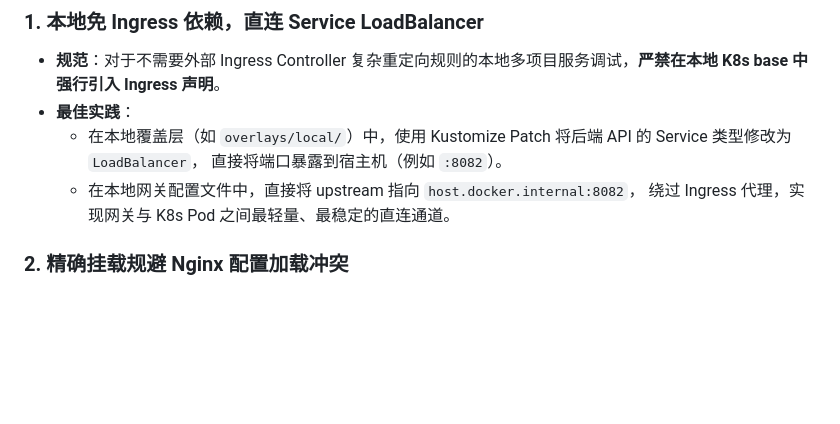
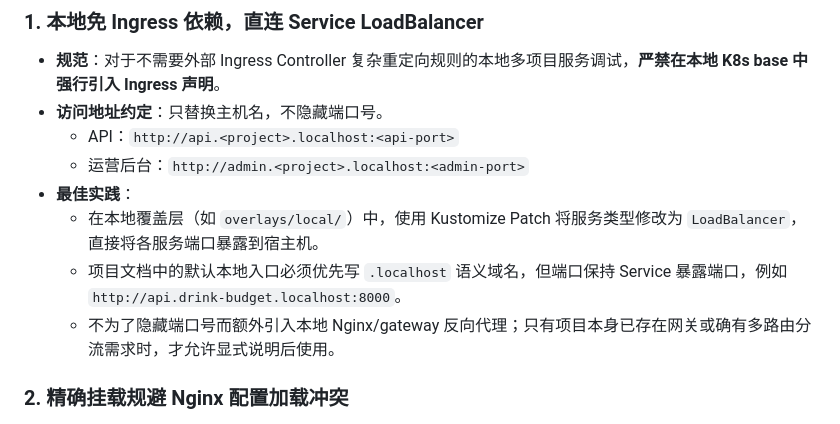
Before and after one commit to xiaolinstar/dev-standards, a Markdown page: playbook/kubernetes.md, the part around the change. GitHub-like rendering; blank space fills up the shorter version.

Commit message:
docs: standardize localhost service naming

```diff
--- a/playbook/kubernetes.md
+++ b/playbook/kubernetes.md
@@ -171,11 +171,13 @@ readinessProbe:
 ### 1. 本地免 Ingress 依赖，直连 Service LoadBalancer
 
 - **规范**：对于不需要外部 Ingress Controller 复杂重定向规则的本地多项目服务调试，**严禁在本地 K8s base 中强行引入 Ingress 声明**。
+- **访问地址约定**：只替换主机名，不隐藏端口号。
+  - API：`http://api.<project>.localhost:<api-port>`
+  - 运营后台：`http://admin.<project>.localhost:<admin-port>`
 - **最佳实践**：
-  - 在本地覆盖层（如 `overlays/local/`）中，使用 Kustomize Patch 将后端 API 的 Service 类型修改为 `LoadBalancer`，
-    直接将端口暴露到宿主机（例如 `:8082`）。
-  - 在本地网关配置文件中，直接将 upstream 指向 `host.docker.internal:8082`，
-    绕过 Ingress 代理，实现网关与 K8s Pod 之间最轻量、最稳定的直连通道。
+  - 在本地覆盖层（如 `overlays/local/`）中，使用 Kustomize Patch 将服务类型修改为 `LoadBalancer`，直接将各服务端口暴露到宿主机。
+  - 项目文档中的默认本地入口必须优先写 `.localhost` 语义域名，但端口保持 Service 暴露端口，例如 `http://api.drink-budget.localhost:8000`。
+  - 不为了隐藏端口号而额外引入本地 Nginx/gateway 反向代理；只有项目本身已存在网关或确有多路由分流需求时，才允许显式说明后使用。
 
 ### 2. 精确挂载规避 Nginx 配置加载冲突
 
```
Also changed, not shown: playbook/principles.md (+2 -1 lines), playbook/wechat-mp.md (+4 -2 lines).
